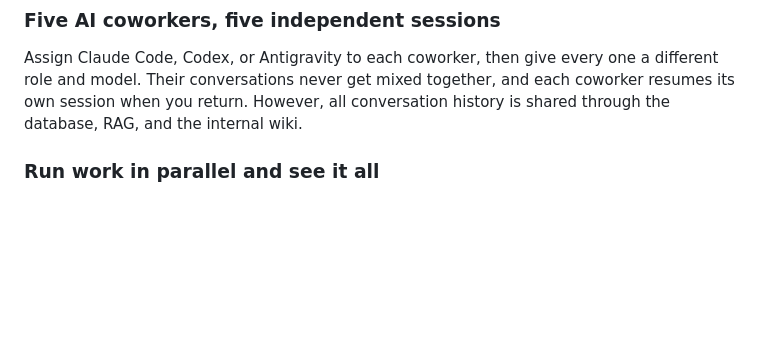
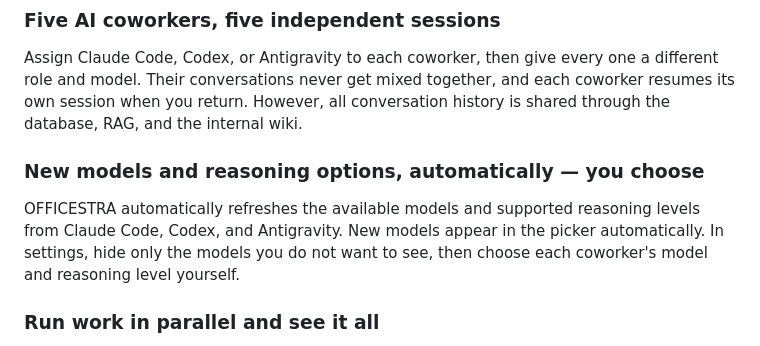
Before and after one commit to neosp8888-design/office, a Markdown page: README.en.md, the part around the change. GitHub-like rendering; blank space fills up the shorter version.

Commit message:
docs: explain automatic model discovery and manual selection

```diff
--- a/README.en.md
+++ b/README.en.md
@@ -35,6 +35,13 @@ Assign Claude Code, Codex, or Antigravity to each coworker, then give every one
 a different role and model. Their conversations never get mixed together, and
 each coworker resumes its own session when you return. However, all conversation
 history is shared through the database, RAG, and the internal wiki.
+
+### New models and reasoning options, automatically — you choose
+
+OFFICESTRA automatically refreshes the available models and supported reasoning
+levels from Claude Code, Codex, and Antigravity. New models appear in the picker
+automatically. In settings, hide only the models you do not want to see, then
+choose each coworker's model and reasoning level yourself.
 
 ### Run work in parallel and see it all
 
```
Also changed, not shown: README.md (+7 -0 lines).
